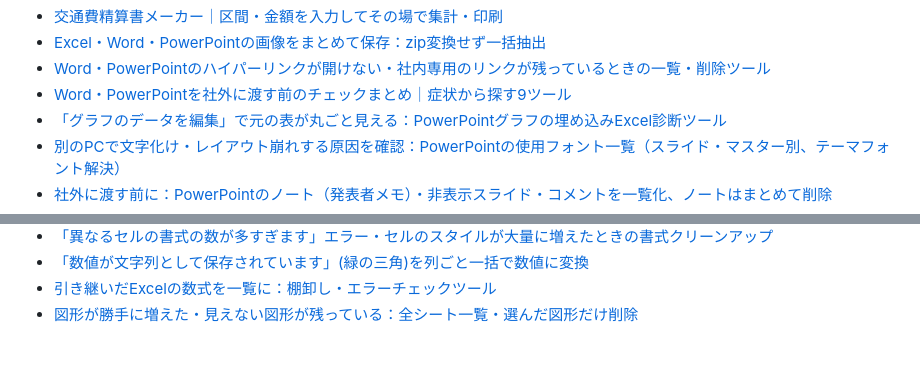
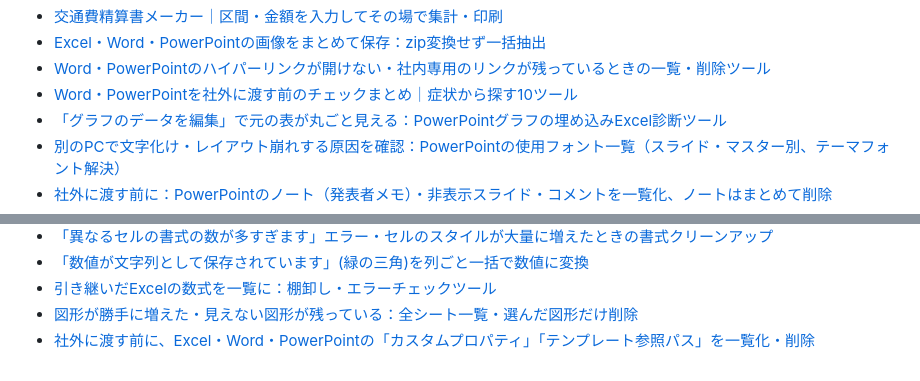
Before and after one commit to tenohira-tools/tenohira-tools.github.io, a Markdown page: README.md, 2 parts joined by grey strips. Rendered like a GitHub page.

Commit message:
chore: update sitemap

```diff
--- a/README.md
+++ b/README.md
@@ -31,7 +31,7 @@ A collection of small, free tools that run entirely in your browser. No sign-up.
 - [交通費精算書メーカー｜区間・金額を入力してその場で集計・印刷](https://tenohira-tools.github.io/kotsuhi-seisan/)
 - [Excel・Word・PowerPointの画像をまとめて保存：zip変換せず一括抽出](https://tenohira-tools.github.io/office-gazou/)
 - [Word・PowerPointのハイパーリンクが開けない・社内専用のリンクが残っているときの一覧・削除ツール](https://tenohira-tools.github.io/office-link/)
-- [Word・PowerPointを社外に渡す前のチェックまとめ｜症状から探す9ツール](https://tenohira-tools.github.io/office-trouble/)
+- [Word・PowerPointを社外に渡す前のチェックまとめ｜症状から探す10ツール](https://tenohira-tools.github.io/office-trouble/)
 - [「グラフのデータを編集」で元の表が丸ごと見える：PowerPointグラフの埋め込みExcel診断ツール](https://tenohira-tools.github.io/pptx-chart-kakure/)
 - [別のPCで文字化け・レイアウト崩れする原因を確認：PowerPointの使用フォント一覧（スライド・マスター別、テーマフォント解決）](https://tenohira-tools.github.io/pptx-font/)
 - [社外に渡す前に：PowerPointのノート（発表者メモ）・非表示スライド・コメントを一覧化、ノートはまとめて削除](https://tenohira-tools.github.io/pptx-kakure/)
@@ -72,4 +72,5 @@ A collection of small, free tools that run entirely in your browser. No sign-up.
 - [「数値が文字列として保存されています」(緑の三角)を列ごと一括で数値に変換](https://tenohira-tools.github.io/xlsx-suuchika/)
 - [引き継いだExcelの数式を一覧に：棚卸し・エラーチェックツール](https://tenohira-tools.github.io/xlsx-suushiki/)
 - [図形が勝手に増えた・見えない図形が残っている：全シート一覧・選んだ図形だけ削除](https://tenohira-tools.github.io/xlsx-zukei/)
+- [社外に渡す前に、Excel・Word・PowerPointの「カスタムプロパティ」「テンプレート参照パス」を一覧化・削除](https://tenohira-tools.github.io/zokusei-kesu/)
 <!-- tools:end -->
```
